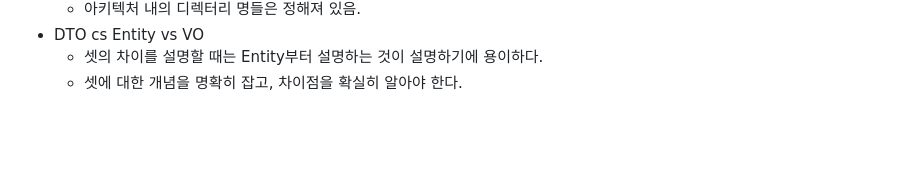
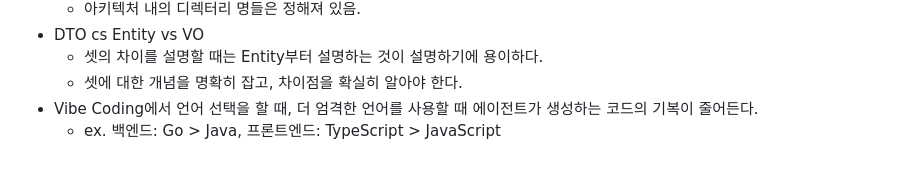
Before and after one commit to jeonjihwan72/website-with-vibe-coding, a Markdown page: exam01/README.md, the part around the change. Drawn GitHub-style; blank space fills up the shorter version.

Commit message:
docs: add new tips on README

```diff
--- a/exam01/README.md
+++ b/exam01/README.md
@@ -879,3 +879,5 @@ schema.sql
 - DTO cs Entity vs VO
     - 셋의 차이를 설명할 때는 Entity부터 설명하는 것이 설명하기에 용이하다.
     - 셋에 대한 개념을 명확히 잡고, 차이점을 확실히 알아야 한다.
+- Vibe Coding에서 언어 선택을 할 때, 더 엄격한 언어를 사용할 때 에이전트가 생성하는 코드의 기복이 줄어든다.
+    - ex. 백엔드: Go > Java, 프론트엔드: TypeScript > JavaScript
```
